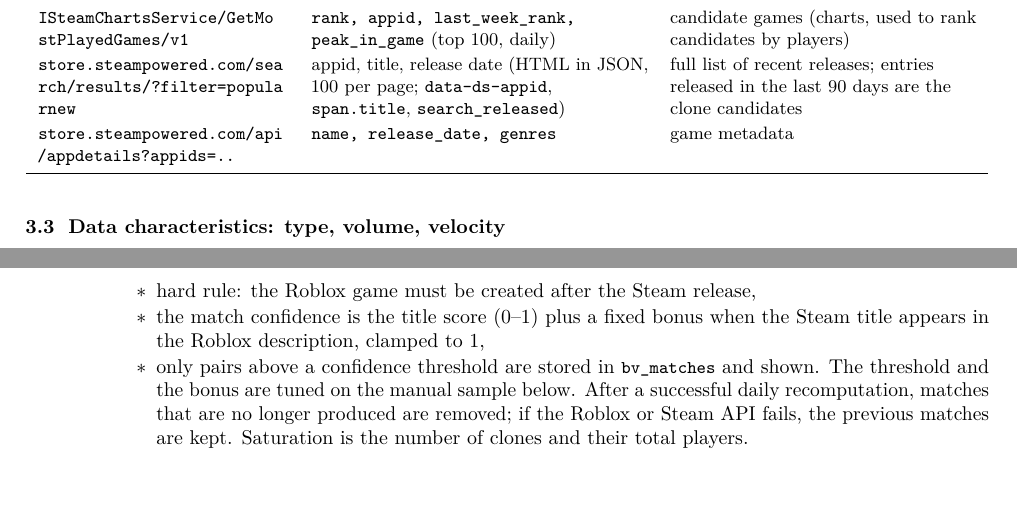
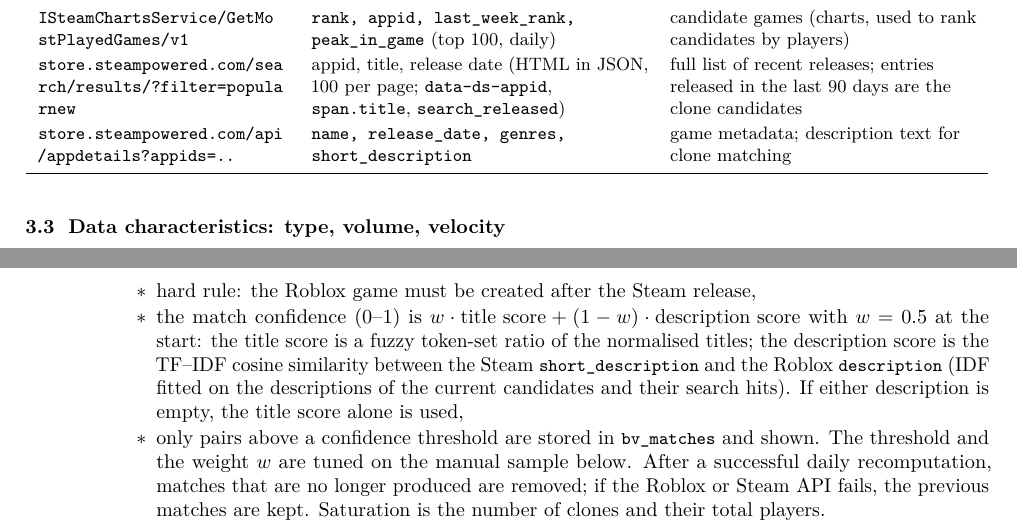
Before and after one commit to Bartekb3/big-data-analytics-2026, a LaTeX document (docs/M1/KFC.tex): two parts of pages 3 and 6 of 7 before the commit and two parts of pages 3 and 6 of 8 after it, joined at a grey line, cut so that both start at the same text, the shorter picture padded with empty space. Compiled offline with pdfLaTeX.

Commit message:
Match clones on title and description similarity
- confidence = w*title_score + (1-w)*desc_score; TF-IDF cosine on Steam short_description vs Roblox description
- no bonus for Steam title appearing in description
- store descriptions, title_score and desc_score for tuning

Co-Authored-By: Claude Sonnet 5.5 <noreply@anthropic.com>

```diff
--- a/docs/M1/KFC.tex
+++ b/docs/M1/KFC.tex
@@ -116,7 +116,7 @@ Public web APIs. The Games API is documented as a legacy API (\url{https://creat
 \eu{ISteamUserStats/GetNumberOfCurrentPlayers/v1?appid=..} & \ep{player\_count} (1 game per call) & Steam player stream\\
 \eu{ISteamChartsService/GetMostPlayedGames/v1} & \ep{rank, appid, last\_week\_rank, peak\_in\_game} (top 100, daily) & candidate games (charts, used to rank candidates by players)\\
 \eu{store.steampowered.com/search/results/?filter=popularnew} & appid, title, release date (HTML in JSON, 100 per page; \ep{data-ds-appid}, \ep{span.title}, \ep{search\_released}) & full list of recent releases; entries released in the last 90 days are the clone candidates\\
-\eu{store.steampowered.com/api/appdetails?appids=..} & \ep{name, release\_date, genres} & game metadata\\
+\eu{store.steampowered.com/api/appdetails?appids=..} & \ep{name, release\_date, genres, short\_description} & game metadata; description text for clone matching\\
 \bottomrule
 \end{longtable}}
 
@@ -301,8 +301,8 @@ The result is about 0.5M rows/day ($\approx$5--8\,MB/day in Parquet), under 1\,G
       \item \ep{description} and \ep{created} of the hits are fetched from the Roblox games API (they are empty or missing in search results),
       \item titles are normalised (emoji, bracketed tags such as ``[UPD 3]'' and punctuation removed, lower case) and compared with a fuzzy token-set ratio; a short stopword list (``simulator'', ``legends'', \ldots) reduces the weight of generic words,
       \item hard rule: the Roblox game must be created after the Steam release,
-      \item the match confidence is the title score (0--1) plus a fixed bonus when the Steam title appears in the Roblox description, clamped to 1,
-      \item only pairs above a confidence threshold are stored in \ep{bv\_matches} and shown. The threshold and the bonus are tuned on the manual sample below. After a successful daily recomputation, matches that are no longer produced are removed; if the Roblox or Steam API fails, the previous matches are kept. Saturation is the number of clones and their total players.
+      \item the match confidence (0--1) is $w\cdot\text{title score} + (1-w)\cdot\text{description score}$ with $w=0.5$ at the start: the title score is a fuzzy token-set ratio of the normalised titles; the description score is the TF--IDF cosine similarity between the Steam \ep{short\_description} and the Roblox \ep{description} (IDF fitted on the descriptions of the current candidates and their search hits). If either description is empty, the title score alone is used,
+      \item only pairs above a confidence threshold are stored in \ep{bv\_matches} and shown. The threshold and the weight $w$ are tuned on the manual sample below. After a successful daily recomputation, matches that are no longer produced are removed; if the Roblox or Steam API fails, the previous matches are kept. Saturation is the number of clones and their total players.
     \end{itemize}
     Matching precision is evaluated once by the team on a random sample of about 100 pairs.
   \end{itemize}
```
Also changed, not shown: docs/contracts.md (+4 -2 lines), docs/M1/KFC.pdf, docs/M1/compiled/KFC.pdf, docs/M1/KFC.tex (2 more changed lines).
